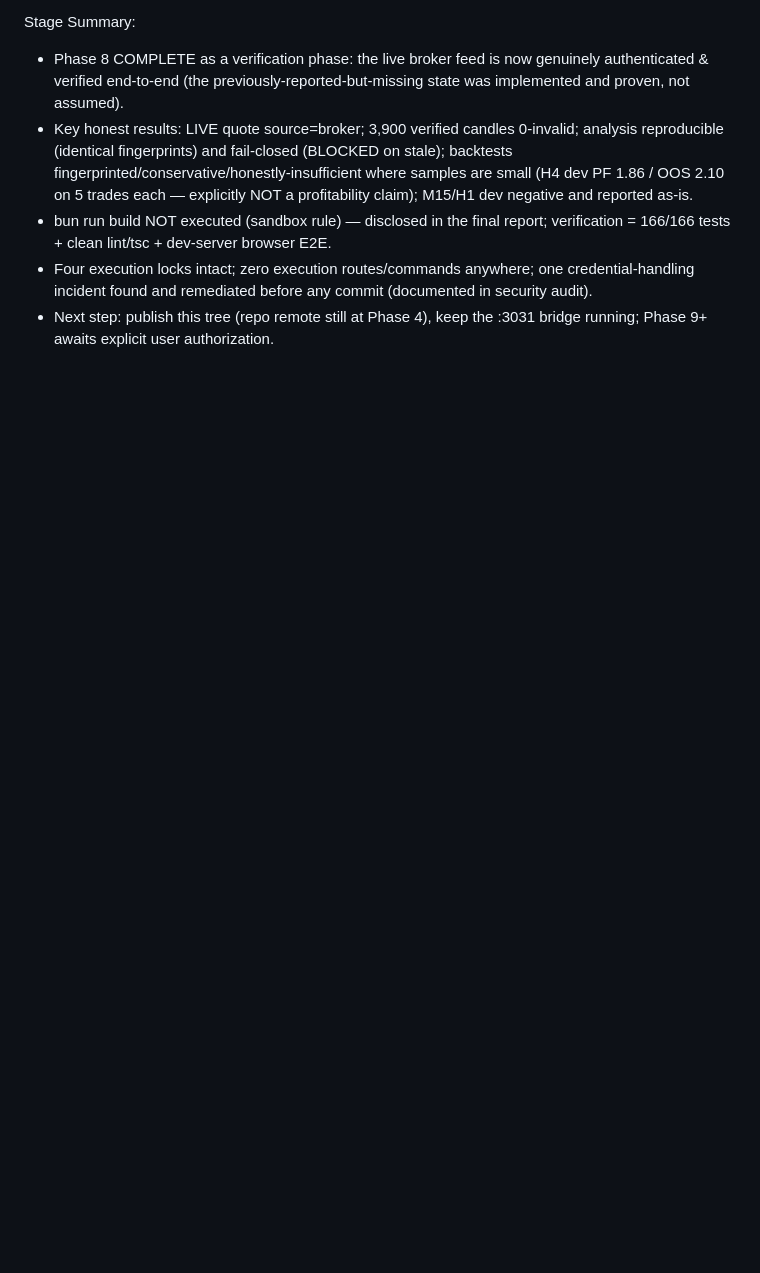
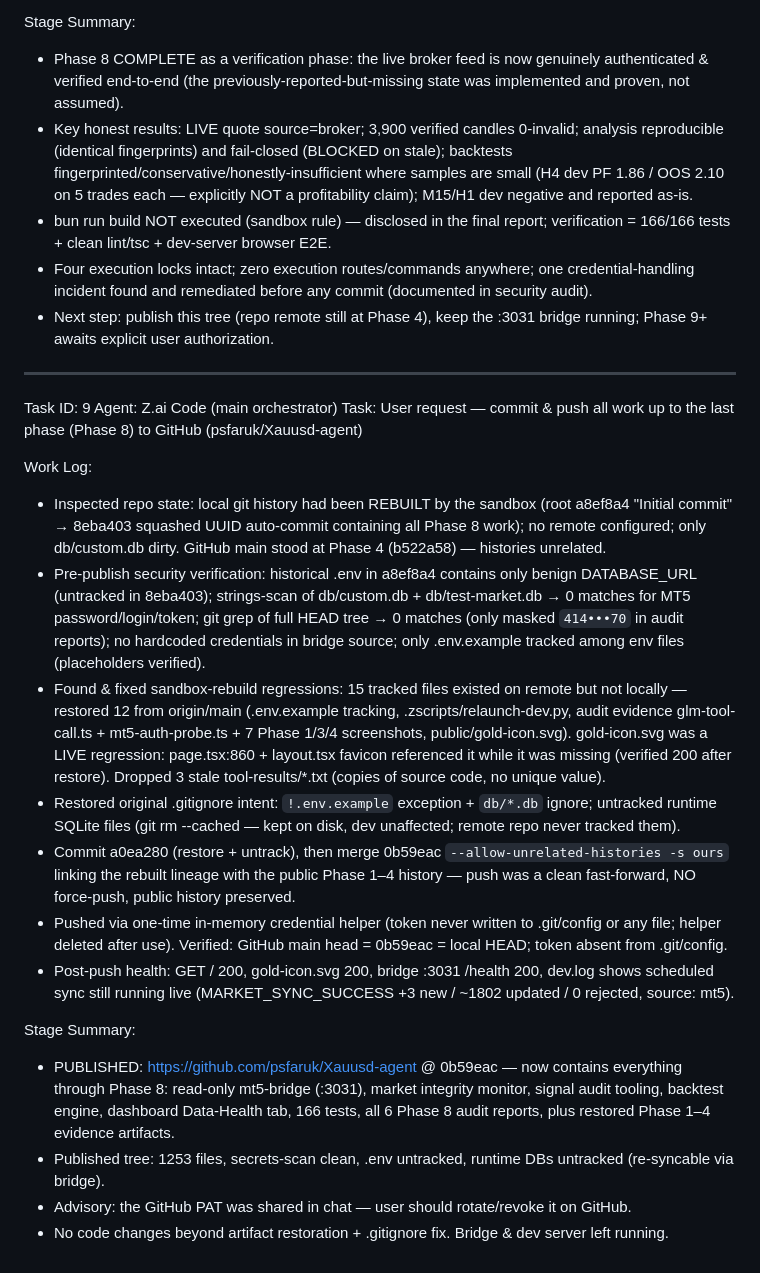
Before and after one commit to psfaruk/Only-Xauusd, a Markdown page: worklog.md, the part around the change. GitHub-like rendering; blank space fills up the shorter version.

Commit message:
docs(worklog): record Task 9 — Phase 8 published to GitHub

```diff
--- a/worklog.md
+++ b/worklog.md
@@ -140,3 +140,23 @@ Stage Summary:
 - bun run build NOT executed (sandbox rule) — disclosed in the final report; verification = 166/166 tests + clean lint/tsc + dev-server browser E2E.
 - Four execution locks intact; zero execution routes/commands anywhere; one credential-handling incident found and remediated before any commit (documented in security audit).
 - Next step: publish this tree (repo remote still at Phase 4), keep the :3031 bridge running; Phase 9+ awaits explicit user authorization.
+
+---
+Task ID: 9
+Agent: Z.ai Code (main orchestrator)
+Task: User request — commit & push all work up to the last phase (Phase 8) to GitHub (psfaruk/Xauusd-agent)
+
+Work Log:
+- Inspected repo state: local git history had been REBUILT by the sandbox (root a8ef8a4 "Initial commit" → 8eba403 squashed UUID auto-commit containing all Phase 8 work); no remote configured; only db/custom.db dirty. GitHub main stood at Phase 4 (b522a58) — histories unrelated.
+- Pre-publish security verification: historical .env in a8ef8a4 contains only benign DATABASE_URL (untracked in 8eba403); strings-scan of db/custom.db + db/test-market.db → 0 matches for MT5 password/login/token; git grep of full HEAD tree → 0 matches (only masked `414•••70` in audit reports); no hardcoded credentials in bridge source; only .env.example tracked among env files (placeholders verified).
+- Found & fixed sandbox-rebuild regressions: 15 tracked files existed on remote but not locally — restored 12 from origin/main (.env.example tracking, .zscripts/relaunch-dev.py, audit evidence glm-tool-call.ts + mt5-auth-probe.ts + 7 Phase 1/3/4 screenshots, public/gold-icon.svg). gold-icon.svg was a LIVE regression: page.tsx:860 + layout.tsx favicon referenced it while it was missing (verified 200 after restore). Dropped 3 stale tool-results/*.txt (copies of source code, no unique value).
+- Restored original .gitignore intent: `!.env.example` exception + `db/*.db` ignore; untracked runtime SQLite files (git rm --cached — kept on disk, dev unaffected; remote repo never tracked them).
+- Commit a0ea280 (restore + untrack), then merge 0b59eac `--allow-unrelated-histories -s ours` linking the rebuilt lineage with the public Phase 1–4 history — push was a clean fast-forward, NO force-push, public history preserved.
+- Pushed via one-time in-memory credential helper (token never written to .git/config or any file; helper deleted after use). Verified: GitHub main head = 0b59eac = local HEAD; token absent from .git/config.
+- Post-push health: GET / 200, gold-icon.svg 200, bridge :3031 /health 200, dev.log shows scheduled sync still running live (MARKET_SYNC_SUCCESS +3 new / ~1802 updated / 0 rejected, source: mt5).
+
+Stage Summary:
+- PUBLISHED: https://github.com/psfaruk/Xauusd-agent @ 0b59eac — now contains everything through Phase 8: read-only mt5-bridge (:3031), market integrity monitor, signal audit tooling, backtest engine, dashboard Data-Health tab, 166 tests, all 6 Phase 8 audit reports, plus restored Phase 1–4 evidence artifacts.
+- Published tree: 1253 files, secrets-scan clean, .env untracked, runtime DBs untracked (re-syncable via bridge).
+- Advisory: the GitHub PAT was shared in chat — user should rotate/revoke it on GitHub.
+- No code changes beyond artifact restoration + .gitignore fix. Bridge & dev server left running.
```
